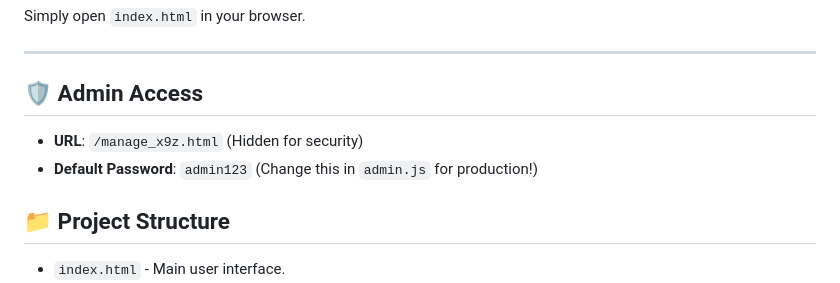
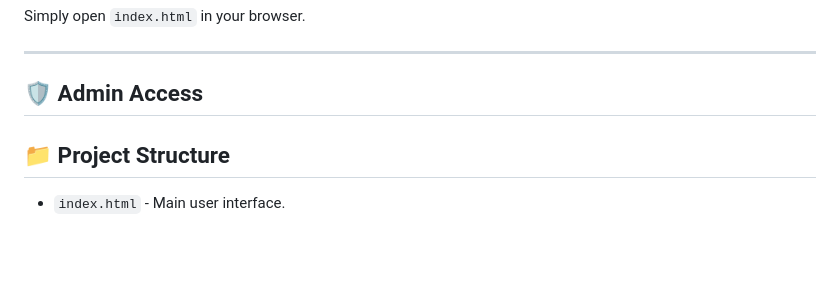
Before and after one commit to adeyemidaniel3366-crypto/channel-hub, a Markdown page: README.md, the part around the change. Drawn GitHub-style; blank space fills up the shorter version.

```diff
--- a/README.md
+++ b/README.md
@@ -61,8 +61,6 @@ Simply open `index.html` in your browser.
 
 ## 🛡️ Admin Access
 
-*   **URL**: `/manage_x9z.html` (Hidden for security)
-*   **Default Password**: `admin123` (Change this in `admin.js` for production!)
 
 ## 📁 Project Structure
 
```
